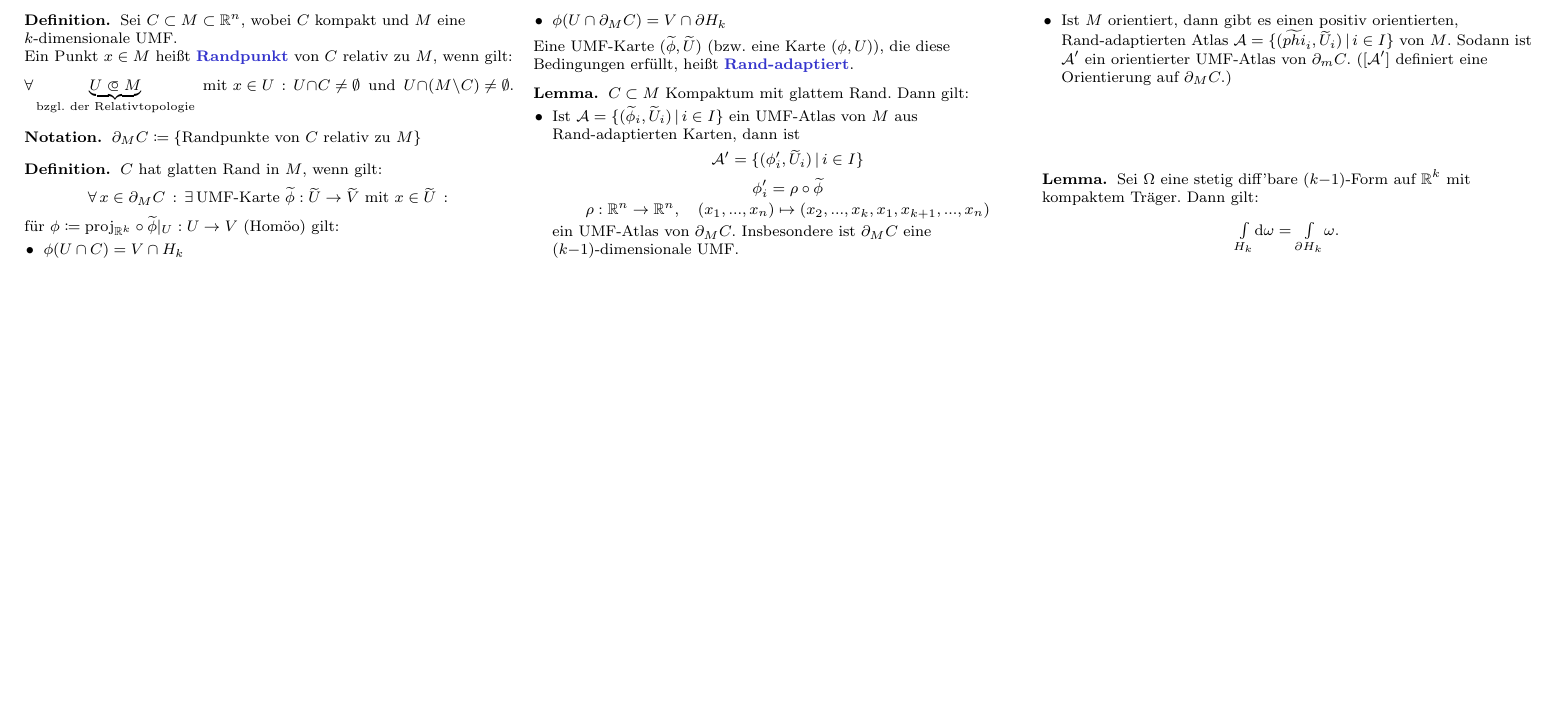
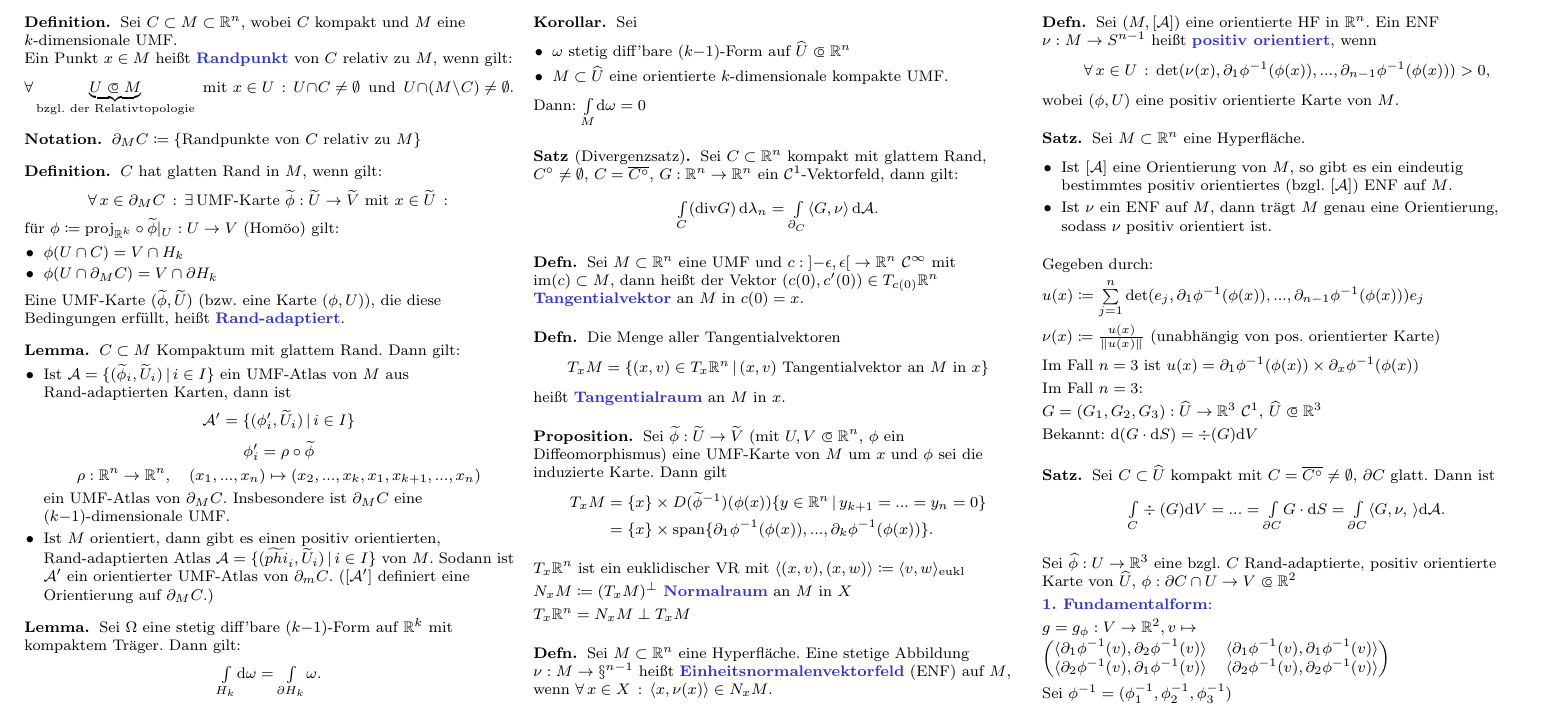
Before and after one commit to timjb/uni-spicker, a LaTeX document (ana3.tex): part of page 8 of 8, cut so that both start at the same text, the shorter picture padded with empty space. The pictures show the PDF file ana3.pdf that the author committed with the source.

Commit message:
Ana3-Vorlesung vom 3.2.2014 (Klassische Integralsätze der Vektoranalysis)

```diff
--- a/ana3.tex
+++ b/ana3.tex
@@ -1640,4 +1642,100 @@ orientierter Atlas $\Atlas = \{ (\phi, \partial H_k) \}$ und $(\partial H_k, [\A
 
 % Vorlesung vom 29.1.2014: Beweis von obigem Lemma und dem Satz von Stokes
 
+% Vorlesung vom 3.2.2014
+
+\begin{kor}
+  Sei
+  \begin{itemize}
+    \item $\omega$ stetig diff'bare $(k{-}1)$-Form auf $\widehat{U} \opn \R^n$
+    \item $M \subset \widehat{U}$ eine orientierte $k$-dimensionale kompakte UMF.
+  \end{itemize}
+  Dann: $\Intdf{M}{\d \omega} = 0$
+\end{kor}
+
+% Kapitel 2.6. Klassische Integralsätze der Vektoranalysis
+
+
+\begin{satz}[Divergenzsatz]
+  Sei $C \subset \R^n$ kompakt mit glattem Rand, $C^\circ \not= \emptyset$, $C = \overline{C^\circ}$, $G : \R^n \to \R^n$ ein $\mathcal{C}^1$-Vektorfeld, dann gilt:
+  \[ \Int{C}{}{(\mathrm{div} G)}{\lambda_n} = \Int{\partial_C}{}{\langle G, \nu \rangle}{\mathcal{A}}. \]
+\end{satz}
+
+% Rhetorische Frage: Was ist $\nu$?
+
+% Orientierung von Hyperflächen:
+
+% Notation: $\partial_j f = \tfrac{\partial f}{\partial x_j}$
+
+\begin{defn}
+  Sei $M \subset \R^n$ eine UMF und $c : \left] -\epsilon, \epsilon \right[ \to \R^n$ $\mathcal{C}^\infty$ mit $\im(c) \subset M$, dann heißt der Vektor $(c(0), c'(0)) \in T_{c(0)} \R^n$ \emph{Tangentialvektor} an $M$ in $c(0) = x$.
+\end{defn}
+
+\begin{defn}
+  Die Menge aller Tangentialvektoren
+  \[ T_x M = \Set{ (x, v) \in T_x \R^n }{ (x, v) \text{ Tangentialvektor an $M$ in $x$}} \]
+  heißt \emph{Tangentialraum} an $M$ in $x$.
+\end{defn}
+
+\begin{prop}
+  Sei $\widetilde{\phi} : \widetilde{U} \to \widetilde{V}$ (mit $U, V \opn \R^n$, $\phi$ ein Diffeomorphismus) eine UMF-Karte von $M$ um $x$ und $\phi$ sei die induzierte Karte. Dann gilt
+  \begin{align*}
+    T_x M &= \{ x \} \times D (\widetilde{\phi}^{-1}) (\phi(x)) \Set{ y \in \R^n }{ y_{k+1} = ... = y_n = 0 } \\
+    &= \{ x \} \times \mathrm{span} \{ \partial_1 \phi^{-1} (\phi(x)), ..., \partial_k \phi^{-1} (\phi(x)) \}.
+  \end{align*}
+\end{prop}
+
+$T_x \R^n$ ist ein euklidischer VR mit $\langle (x, v), (x, w) \rangle \coloneqq \langle v, w \rangle_{\mathrm{eukl}}$
+
+$N_x M \coloneqq (T_x M)^\perp$ \emph{Normalraum} an $M$ in $X$
+
+$T_x \R^n = N_x M \perp T_x M$
+
+% Spezialfall: Hyperfläche ($(n {-} 1)$-dimensionale Untermannigfaltigkeit von $\R^n$)
+
+\begin{defn}
+  Sei $M \subset \R^n$ eine Hyperfläche. Eine stetige Abbildung $\nu : M \to \S^{n {-} 1}$ heißt \emph{Einheitsnormalenvektorfeld} (ENF) auf $M$, wenn $\fa{x \in X} \scp{x}{\nu(x)} \in N_x M$.
+\end{defn}
+
+\begin{defn}
+  Sei $(M, [\Atlas])$ eine orientierte HF in $\R^n$. Ein ENF $\nu : M \to S^{n {-} 1}$ heißt \emph{positiv orientiert}, wenn
+  \[ \fa{x \in U} \det(\nu(x), \partial_1 \phi^{-1}(\phi(x)), ..., \partial_{n {-} 1} \phi^{-1} (\phi(x))) > 0, \]
+  wobei $(\phi, U)$ eine positiv orientierte Karte von $M$.
+\end{defn}
+
+\begin{satz}
+  Sei $M \subset \R^n$ eine Hyperfläche.
+  \begin{itemize}
+    \item Ist $[\Atlas]$ eine Orientierung von $M$, so gibt es ein eindeutig bestimmtes positiv orientiertes (bzgl. $[\Atlas]$) ENF auf $M$.
+    \item Ist $\nu$ ein ENF auf $M$, dann trägt $M$ genau eine Orientierung, sodass $\nu$ positiv orientiert ist.
+  \end{itemize}
+\end{satz}
+
+Gegeben durch:
+
+$u(x) \coloneqq \sum_{j=1}^n \det(e_j, \partial_1 \phi^{-1}(\phi(x)), ..., \partial_{n {-} 1} \phi^{-1} (\phi(x))) e_j$
+
+$\nu(x) \coloneqq \tfrac{u(x)}{\norm{u(x)}}$ (unabhängig von pos. orientierter Karte)
+
+Im Fall $n = 3$ ist $u(x) = \partial_1 \phi^{-1}(\phi(x)) \times \partial_x \phi^{-1}(\phi(x))$
+
+Im Fall $n=3$:
+
+$G = (G_1, G_2, G_3) : \widehat{U} \to \R^3$ $\mathcal{C}^1$, $\widehat{U} \opn \R^3$
+
+Bekannt: $\d (G \cdot \d S) = \div (G) \d V$
+
+\begin{satz}
+  Sei $C \subset \widehat{U}$ kompakt mit $C = \overline{C^{\circ}} \not= \emptyset$, $\partial C$ glatt. Dann ist
+  \[ \Intdf{C}{\div(G) \d V} = ... = \Intdf{\partial C}{G \cdot \d S} = \Int{\partial C}{}{\scp{G, \nu}}{\mathcal{A}}. \]
+\end{satz}
+
+Sei $\widehat{\phi} : U \to \R^3$ eine bzgl. $C$ Rand-adaptierte, positiv orientierte Karte von $\widehat{U}$, $\phi : \partial C \cap U \to V \opn \R^2$
+
+\emph{1. Fundamentalform}:
+
+$g = g_\phi : V \to \R^2, v \mapsto \begin{pmatrix} \scp{\partial_1 \phi^{-1}(v)}{\partial_2 \phi^{-1}(v)} & \scp{\partial_1 \phi^{-1}(v)}{\partial_1 \phi^{-1}(v)} \\ \scp{\partial_2 \phi^{-1}(v)}{\partial_1 \phi^{-1}(v)} & \scp{\partial_2 \phi^{-1}(v)}{\partial_2 \phi^{-1}(v)} \end{pmatrix}$
+
+Sei $\phi^{-1} = (\phi_1^{-1}, \phi_2^{-1}, \phi_3^{-1})$
+
 \end{document}
```
Also changed, not shown: ana3.pdf, ana3.tex (2 more changed lines).
